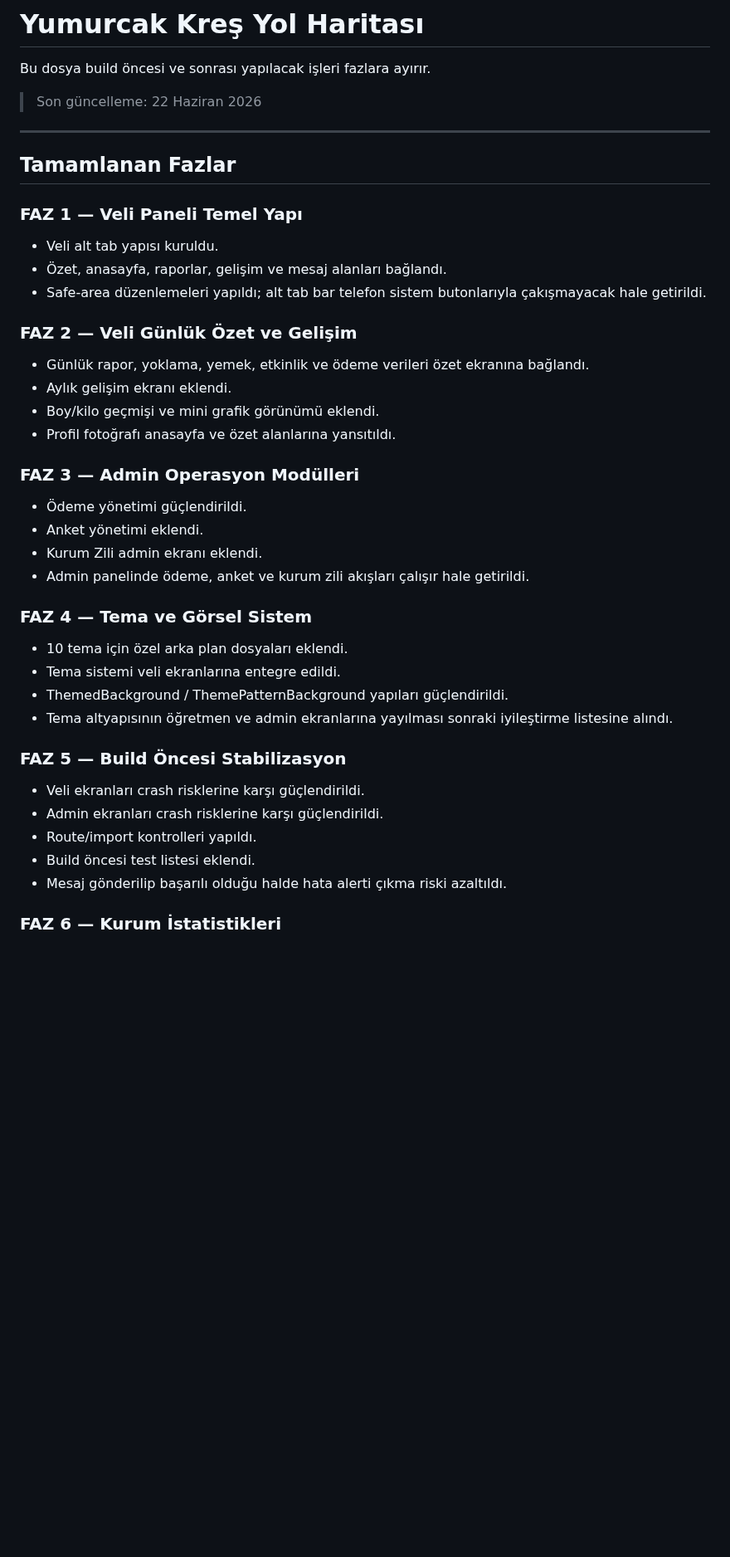
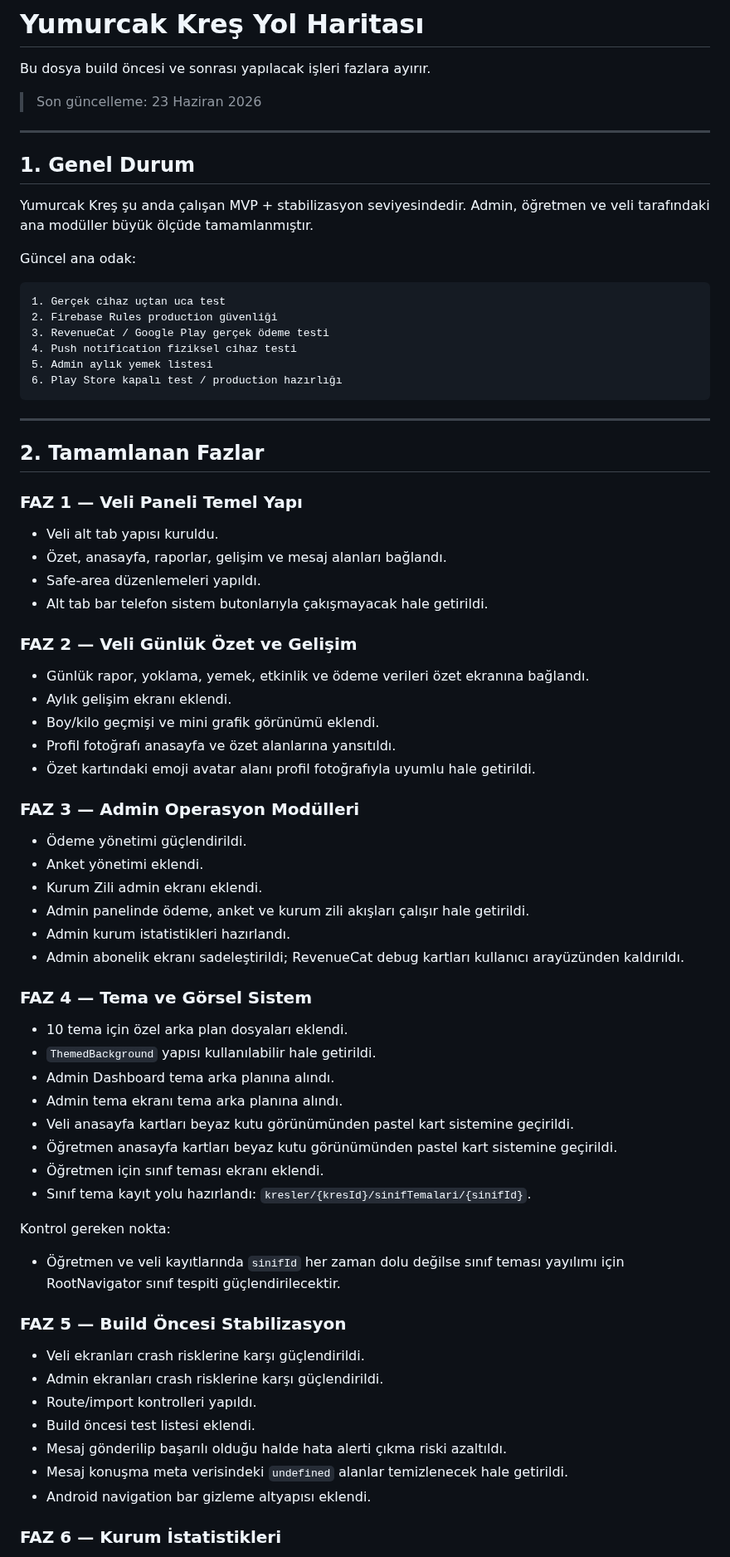
Before and after one commit to furukcell/Yumurcak-app, a Markdown page: ROADMAP.md, the part around one of its changes. Shown at 83% size. Rendered like a GitHub page; blank space fills up the shorter version.

Commit message:
ROADMAP güncel faz durumuna göre yenile

````diff
--- a/ROADMAP.md
+++ b/ROADMAP.md
@@ -2,17 +2,35 @@
 
 Bu dosya build öncesi ve sonrası yapılacak işleri fazlara ayırır.
 
-> Son güncelleme: 22 Haziran 2026
+> Son güncelleme: 23 Haziran 2026
 
 ---
 
-## Tamamlanan Fazlar
+## 1. Genel Durum
+
+Yumurcak Kreş şu anda çalışan MVP + stabilizasyon seviyesindedir. Admin, öğretmen ve veli tarafındaki ana modüller büyük ölçüde tamamlanmıştır.
+
+Güncel ana odak:
+
+```txt
+1. Gerçek cihaz uçtan uca test
+2. Firebase Rules production güvenliği
+3. RevenueCat / Google Play gerçek ödeme testi
+4. Push notification fiziksel cihaz testi
+5. Admin aylık yemek listesi
+6. Play Store kapalı test / production hazırlığı
+```
+
+---
+
+## 2. Tamamlanan Fazlar
 
 ### FAZ 1 — Veli Paneli Temel Yapı
 
 - Veli alt tab yapısı kuruldu.
 - Özet, anasayfa, raporlar, gelişim ve mesaj alanları bağlandı.
-- Safe-area düzenlemeleri yapıldı; alt tab bar telefon sistem butonlarıyla çakışmayacak hale getirildi.
+- Safe-area düzenlemeleri yapıldı.
+- Alt tab bar telefon sistem butonlarıyla çakışmayacak hale getirildi.
 
 ### FAZ 2 — Veli Günlük Özet ve Gelişim
 
@@ -20,6 +38,7 @@ Bu dosya build öncesi ve sonrası yapılacak işleri fazlara ayırır.
 - Aylık gelişim ekranı eklendi.
 - Boy/kilo geçmişi ve mini grafik görünümü eklendi.
 - Profil fotoğrafı anasayfa ve özet alanlarına yansıtıldı.
+- Özet kartındaki emoji avatar alanı profil fotoğrafıyla uyumlu hale getirildi.
 
 ### FAZ 3 — Admin Operasyon Modülleri
 
@@ -27,13 +46,23 @@ Bu dosya build öncesi ve sonrası yapılacak işleri fazlara ayırır.
 - Anket yönetimi eklendi.
 - Kurum Zili admin ekranı eklendi.
 - Admin panelinde ödeme, anket ve kurum zili akışları çalışır hale getirildi.
+- Admin kurum istatistikleri hazırlandı.
+- Admin abonelik ekranı sadeleştirildi; RevenueCat debug kartları kullanıcı arayüzünden kaldırıldı.
 
 ### FAZ 4 — Tema ve Görsel Sistem
 
 - 10 tema için özel arka plan dosyaları eklendi.
-- Tema sistemi veli ekranlarına entegre edildi.
-- ThemedBackground / ThemePatternBackground yapıları güçlendirildi.
-- Tema altyapısının öğretmen ve admin ekranlarına yayılması sonraki iyileştirme listesine alındı.
+- `ThemedBackground` yapısı kullanılabilir hale getirildi.
+- Admin Dashboard tema arka planına alındı.
+- Admin tema ekranı tema arka planına alındı.
+- Veli anasayfa kartları beyaz kutu görünümünden pastel kart sistemine geçirildi.
+- Öğretmen anasayfa kartları beyaz kutu görünümünden pastel kart sistemine geçirildi.
+- Öğretmen için sınıf teması ekranı eklendi.
+- Sınıf tema kayıt yolu hazırlandı: `kresler/{kresId}/sinifTemalari/{sinifId}`.
+
+Kontrol gereken nokta:
+
+- Öğretmen ve veli kayıtlarında `sinifId` her zaman dolu değilse sınıf teması yayılımı için RootNavigator sınıf tespiti güçlendirilecektir.
 
 ### FAZ 5 — Build Öncesi Stabilizasyon
 
@@ -42,6 +71,8 @@ Bu dosya build öncesi ve sonrası yapılacak işleri fazlara ayırır.
 - Route/import kontrolleri yapıldı.
 - Build öncesi test listesi eklendi.
 - Mesaj gönderilip başarılı olduğu halde hata alerti çıkma riski azaltıldı.
+- Mesaj konuşma meta verisindeki `undefined` alanlar temizlenecek hale getirildi.
+- Android navigation bar gizleme altyapısı eklendi.
 
 ### FAZ 6 — Kurum İstatistikleri
 
````
Also changed, not shown: other parts of ROADMAP.md (+70 -22 lines).
